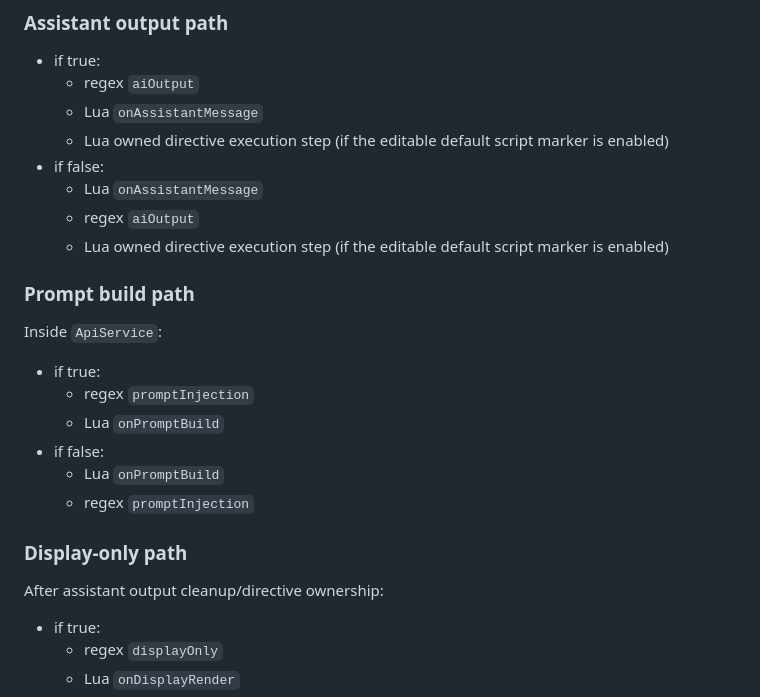
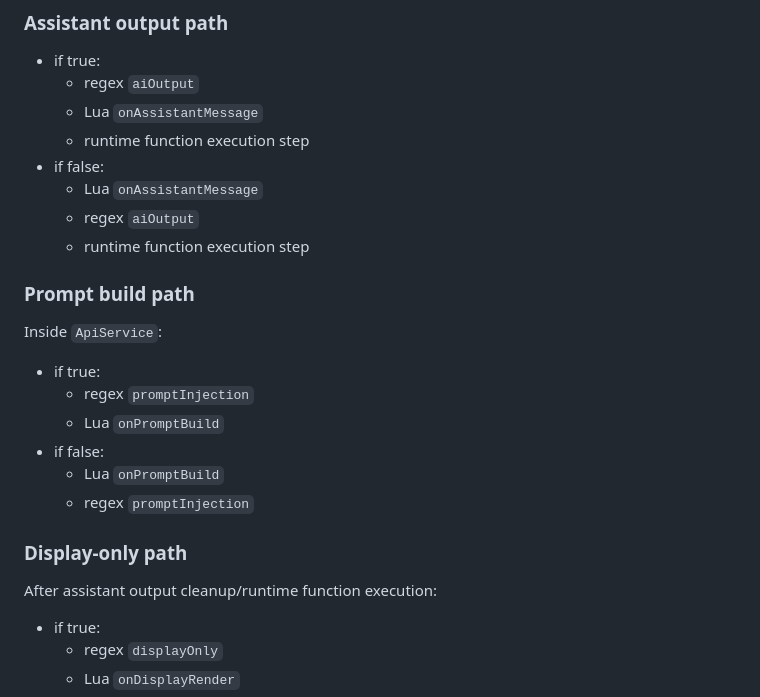
Before and after one commit to yuriluv/pocket_waifu, a Markdown page: docs/FEATURES/TRANSFORMS.md, the part around one of its changes. Drawn GitHub-style.

```diff
--- a/docs/FEATURES/TRANSFORMS.md
+++ b/docs/FEATURES/TRANSFORMS.md
@@ -127,11 +131,11 @@ In `ChatProvider` and `NotificationCoordinator`:
 - if true:
   - regex `aiOutput`
   - Lua `onAssistantMessage`
-  - Lua owned directive execution step (if the editable default script marker is enabled)
+  - runtime function execution step
 - if false:
   - Lua `onAssistantMessage`
   - regex `aiOutput`
-  - Lua owned directive execution step (if the editable default script marker is enabled)
+  - runtime function execution step
 
 ### Prompt build path
 
@@ -146,7 +150,7 @@ Inside `ApiService`:
 
 ### Display-only path
 
-After assistant output cleanup/directive ownership:
+After assistant output cleanup/runtime function execution:
 
 - if true:
   - regex `displayOnly`
```
Also changed, not shown: other parts of docs/FEATURES/TRANSFORMS.md (+22 -25 lines), docs/FEATURES/LIVE2D_RUNTIME.md (+4 -3 lines), docs/FEATURES/LLM_AND_PROMPTS.md (+2 -3 lines).
